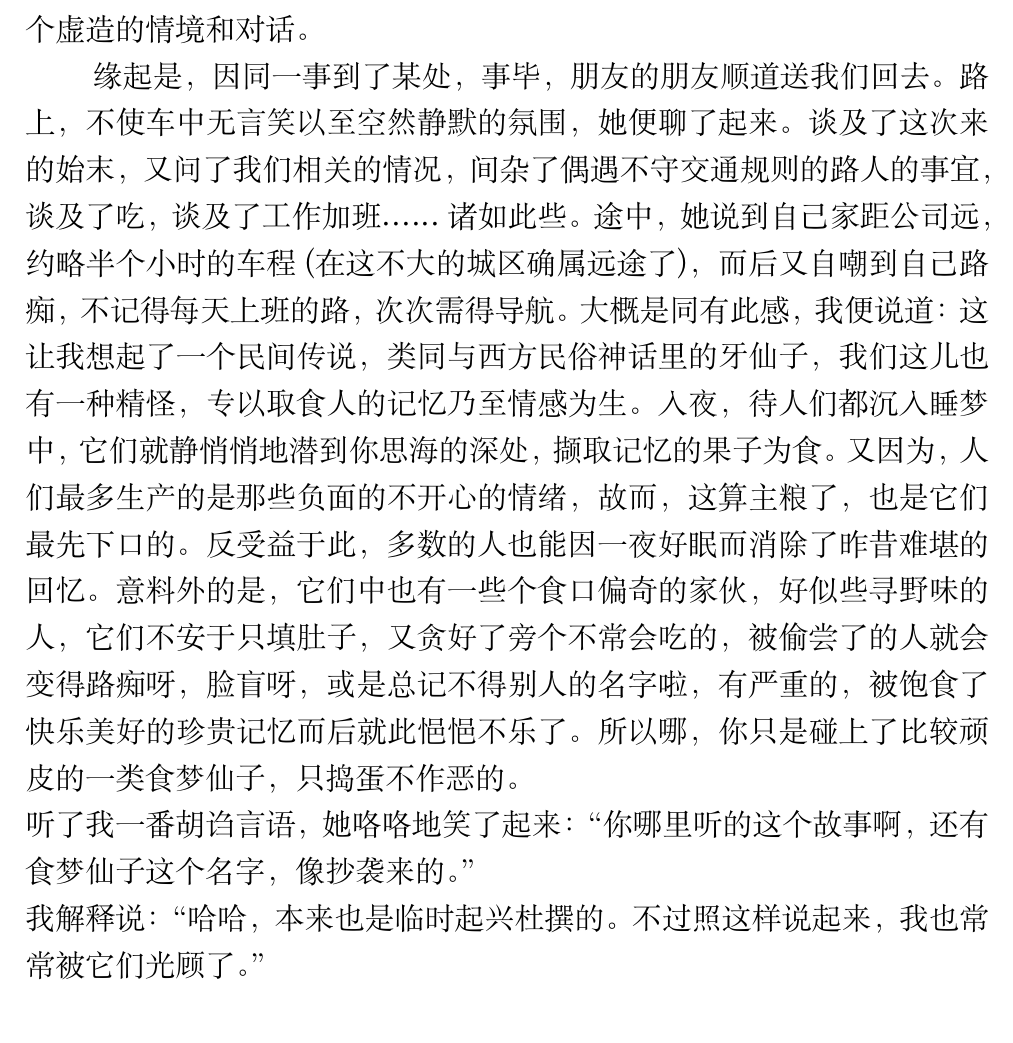
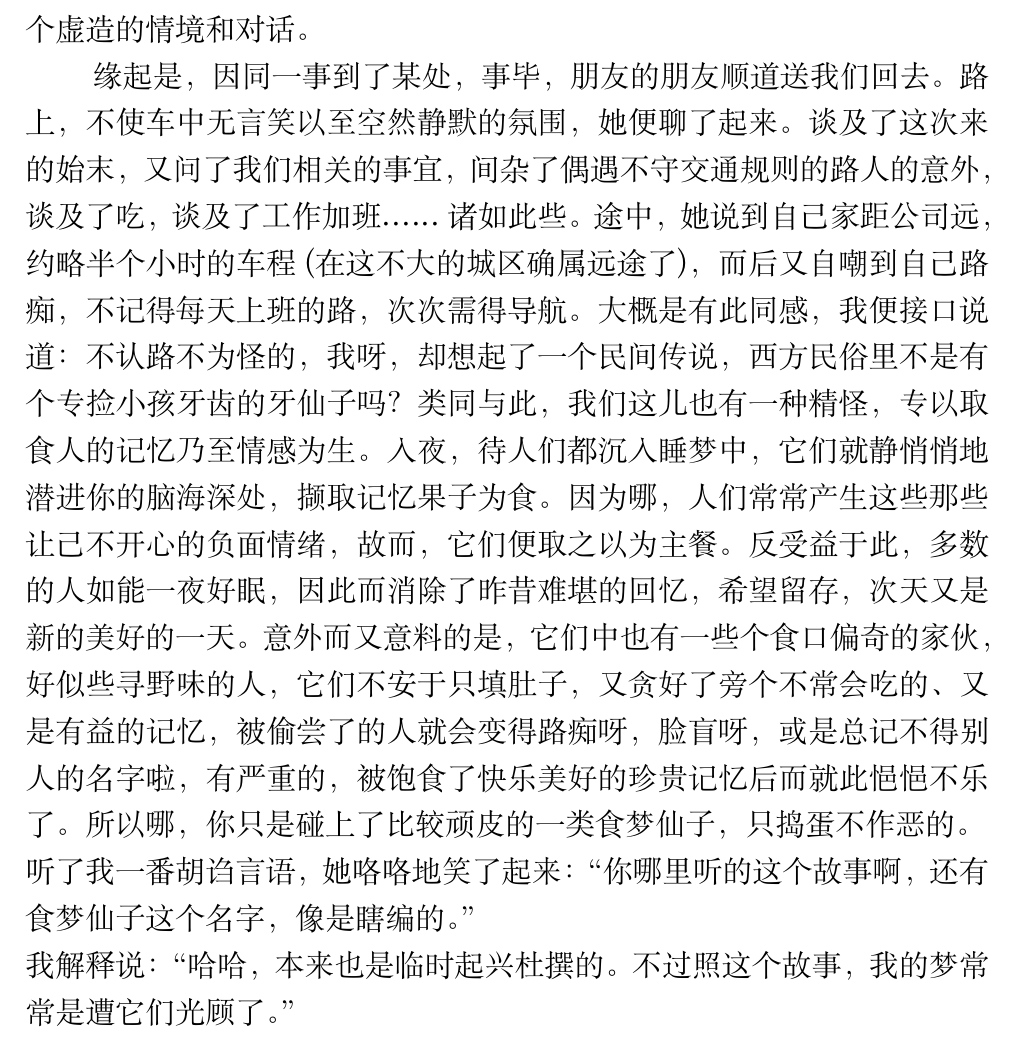
Before and after one commit to lzh10/confiding, a LaTeX document (letter.tex, which reads chapter01/06.tex): part of page 13 of 14 before the commit and part of page 13 of 16 after it, cut so that both start at the same text. Compiled offline with XeLaTeX; a missing font is replaced by an installed copy or a similar font.

```diff
--- a/chapter01/06.tex
+++ b/chapter01/06.tex
@@ -9,20 +9,20 @@
         给你显现一个虚造的情境和对话。
 
         \hspace*{2em} 缘起是，因同一事到了某处，事毕，朋友的朋友顺道送我们回去。路上，不使车中无言笑以至
-        空然静默的氛围，她便聊了起来。谈及了这次来的始末，又问了我们相关的情况，间杂了偶遇不守交通规则的
-        路人的事宜，谈及了吃，谈及了工作加班......诸如此些。途中，她说到自己家距公司远，约略半个小时的车程
-        (在这不大的城区确属远途了)，而后又自嘲到自己路痴，不记得每天上班的路，次次需得导航。大概是同有此感，
-        我便说道： 这让我想起了一个民间传说，类同与西方民俗神话里的牙仙子，我们这儿也有一种精怪，专以取食人的
-        记忆乃至情感为生。入夜，待人们都沉入睡梦中，它们就静悄悄地潜到你思海的深处，撷取记忆的果子为食。又因为，
-        人们最多生产的是那些负面的不开心的情绪，故而，这算主粮了，也是它们最先下口的。反受益于此，多数的人也
-        能因一夜好眠而消除了昨昔难堪的回忆。意料外的是，它们中也有一些个食口偏奇的家伙，好似些寻野味的人，
-        它们不安于只填肚子，又贪好了旁个不常会吃的，被偷尝了的人就会变得路痴呀，脸盲呀，或是总记不得别人的名字啦，
-        有严重的，被饱食了快乐美好的珍贵记忆而后就此悒悒不乐了。所以哪，你只是碰上了比较顽皮的一类食梦仙子，
-        只捣蛋不作恶的。
+        空然静默的氛围，她便聊了起来。谈及了这次来的始末，又问了我们相关的事宜，间杂了偶遇不守交通规则的
+        路人的意外，谈及了吃，谈及了工作加班......诸如此些。途中，她说到自己家距公司远，约略半个小时的车程
+        (在这不大的城区确属远途了)，而后又自嘲到自己路痴，不记得每天上班的路，次次需得导航。大概是有此同感，
+        我便接口说道： 不认路不为怪的，我呀，却想起了一个民间传说，西方民俗里不是有个专捡小孩牙齿的牙仙子吗？
+        类同与此，我们这儿也有一种精怪，专以取食人的记忆乃至情感为生。入夜，待人们都沉入睡梦中，它们就静悄悄地
+        潜进你的脑海深处，撷取记忆果子为食。因为哪，人们常常产生这些那些让己不开心的负面情绪，故而，它们便取之
+        以为主餐。反受益于此，多数的人如能一夜好眠，因此而消除了昨昔难堪的回忆，希望留存，次天又是新的美好的一天。
+        意外而又意料的是，它们中也有一些个食口偏奇的家伙，好似些寻野味的人，它们不安于只填肚子，又贪好了旁个不常会吃的、
+        又是有益的记忆，被偷尝了的人就会变得路痴呀，脸盲呀，或是总记不得别人的名字啦，有严重的，被饱食了快乐美好的珍贵记忆
+        后而就此悒悒不乐了。所以哪，你只是碰上了比较顽皮的一类食梦仙子，只捣蛋不作恶的。
 
-        听了我一番胡诌言语，她咯咯地笑了起来：“你哪里听的这个故事啊，还有食梦仙子这个名字，像抄袭来的。”
+        听了我一番胡诌言语，她咯咯地笑了起来：“你哪里听的这个故事啊，还有食梦仙子这个名字，像是瞎编的。”
 
-        我解释说：“哈哈，本来也是临时起兴杜撰的。不过照这样说起来，我也常常被它们光顾了。”
+        我解释说：“哈哈，本来也是临时起兴杜撰的。不过照这个故事，我的梦常常是遭它们光顾了。”
 
         “那都吃了你的什么呀？”她像是有兴致的一问。
 
```
Also changed, not shown: chapter01/00.tex (+1 -0 lines), chapter01/07.tex (added, +37 -0 lines), letter.pdf, chapter01/06.tex (8 more changed lines).
